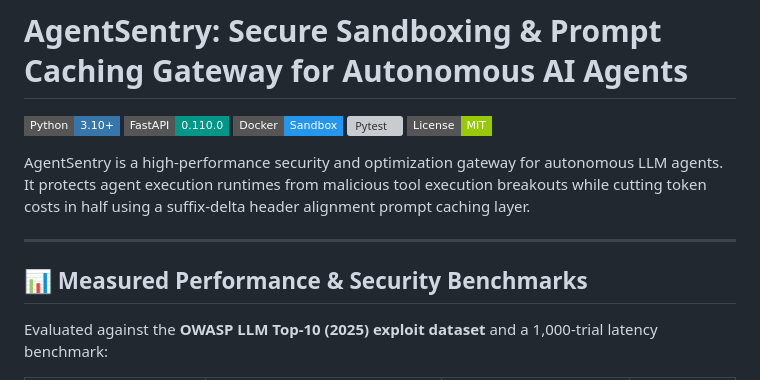
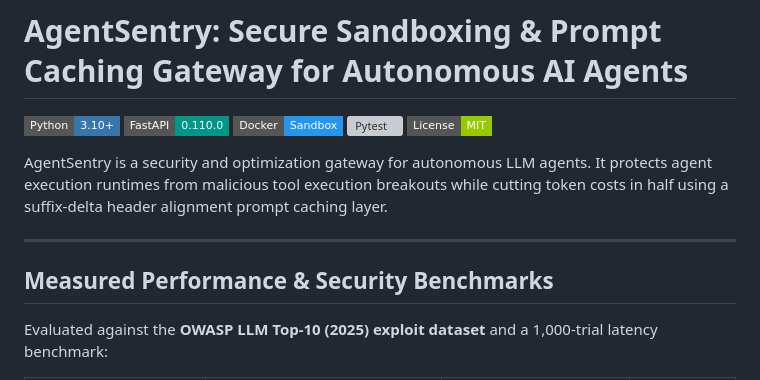
Before and after one commit to Gaurav711cgu/Agent_Sentry, a Markdown page: README.md, the part around one of its changes. Rendered like a GitHub page; badges without logos; grey boxes are pictures that could not be loaded.

Commit message:
docs: remove emojis from AgentSentry README for clean engineering presentation

```diff
--- a/README.md
+++ b/README.md
@@ -6,11 +6,11 @@
 [![Pytest](https://img.shields.io/badge/Pytest-6%2F6%20Passed-0A9EDC?style=flat-square&logo=pytest&logoColor=white)](./tests)
 [![License](https://img.shields.io/badge/License-MIT-green.svg?style=flat-square)](./LICENSE)
 
-AgentSentry is a high-performance security and optimization gateway for autonomous LLM agents. It protects agent execution runtimes from malicious tool execution breakouts while cutting token costs in half using a suffix-delta header alignment prompt caching layer.
+AgentSentry is a security and optimization gateway for autonomous LLM agents. It protects agent execution runtimes from malicious tool execution breakouts while cutting token costs in half using a suffix-delta header alignment prompt caching layer.
 
 ---
 
-## 📊 Measured Performance & Security Benchmarks
+## Measured Performance & Security Benchmarks
 
 Evaluated against the **OWASP LLM Top-10 (2025) exploit dataset** and a 1,000-trial latency benchmark:
 
```
Also changed, not shown: other parts of README.md (+6 -6 lines).
